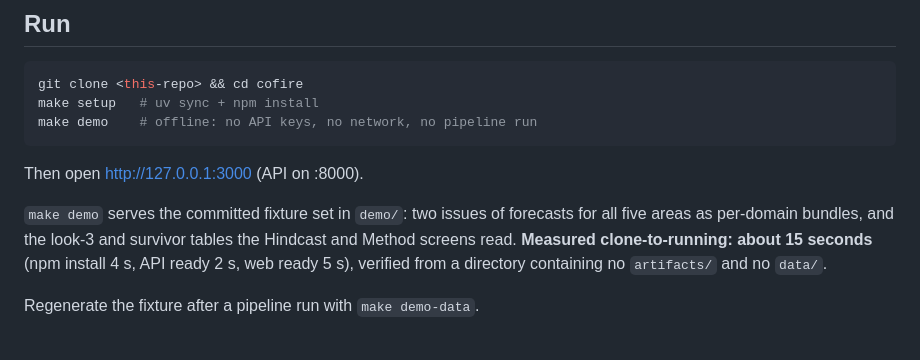
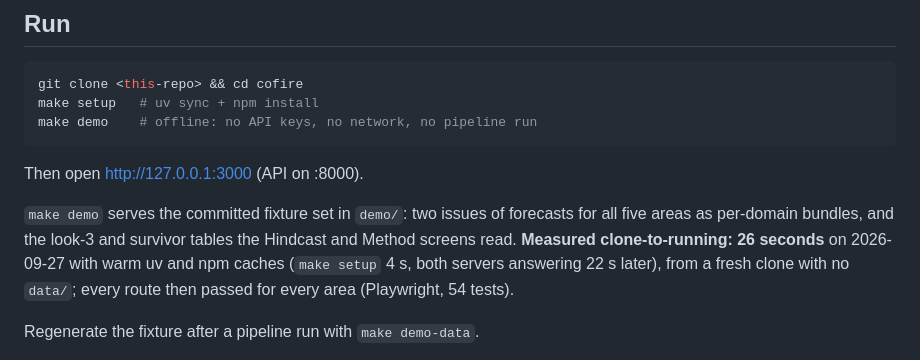
Before and after one commit to esaran1/cofire, a Markdown page: README.md, the part around the change. Drawn GitHub-style.

Commit message:
README: measured clone-to-running on the five-area app

```diff
--- a/README.md
+++ b/README.md
@@ -24,9 +24,7 @@ Then open http://127.0.0.1:3000 (API on :8000).
 
 `make demo` serves the committed fixture set in `demo/`: two issues of forecasts for all five
 areas as per-domain bundles, and the look-3 and survivor tables the Hindcast and Method screens
-read. **Measured clone-to-running:
-about 15 seconds** (npm install 4 s, API ready 2 s, web ready 5 s), verified from a directory
-containing no `artifacts/` and no `data/`.
+read. **Measured clone-to-running: 26 seconds** on 2026-09-27 with warm uv and npm caches (`make setup` 4 s, both servers answering 22 s later), from a fresh clone with no `data/`; every route then passed for every area (Playwright, 54 tests).
 
 Regenerate the fixture after a pipeline run with `make demo-data`.
 
```
